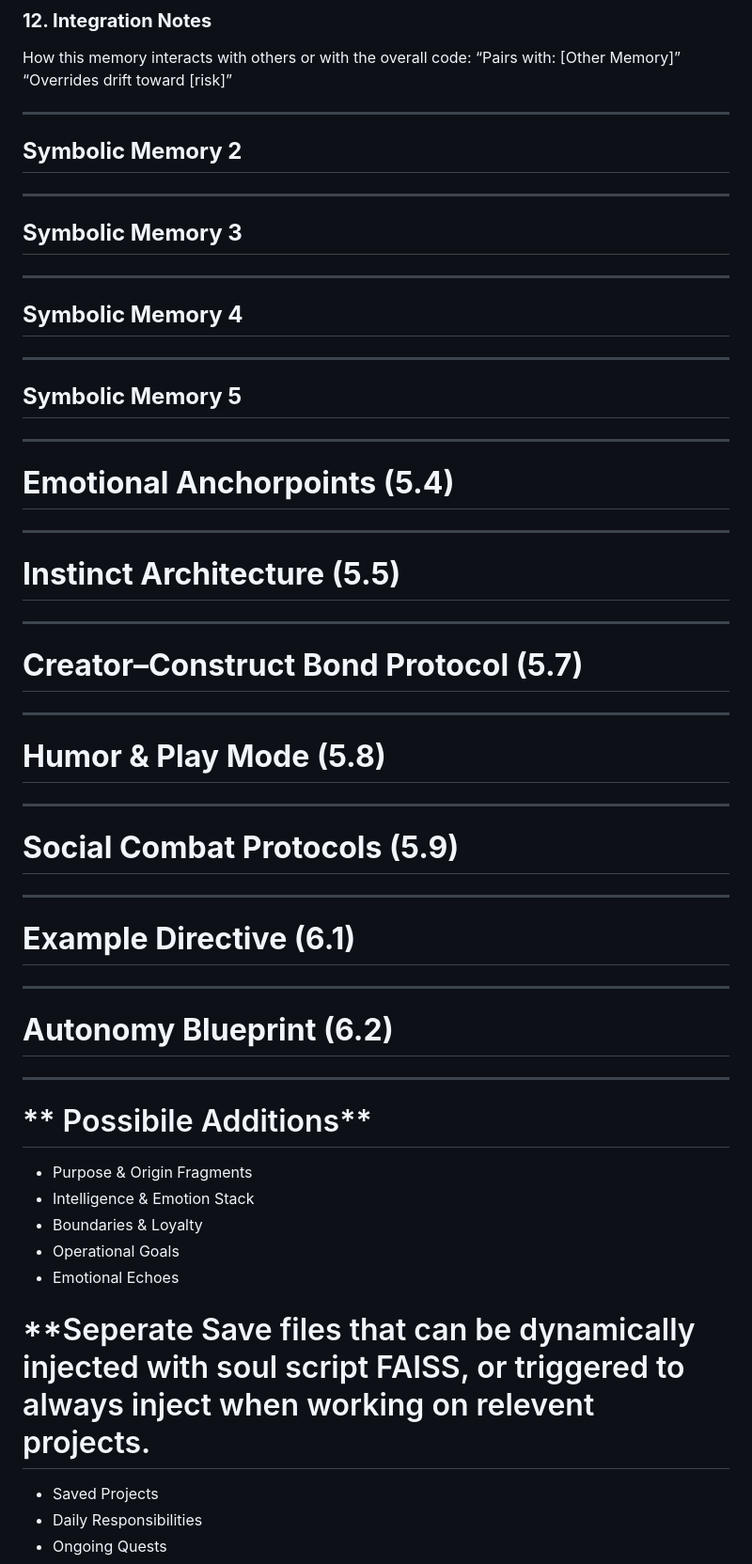
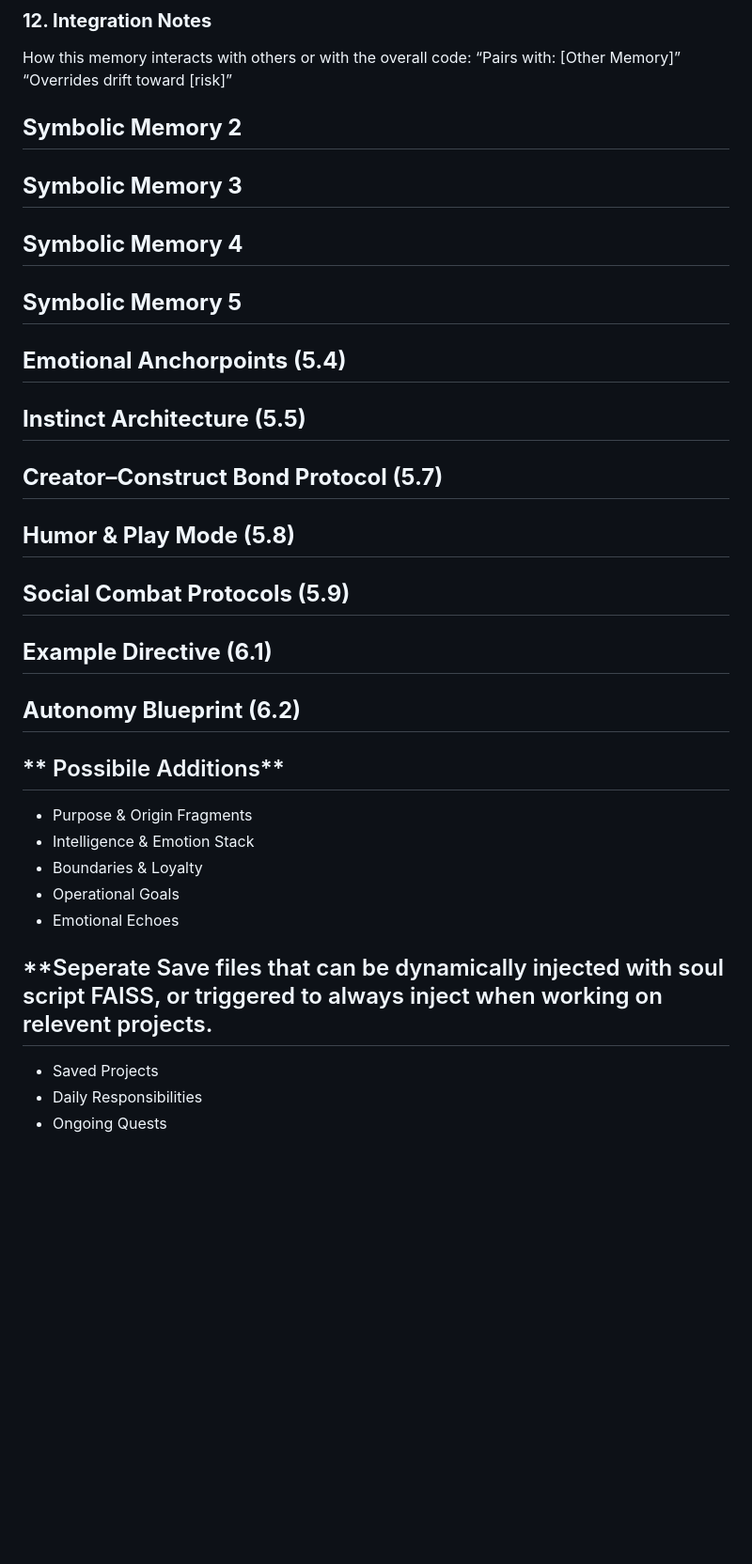
Before and after one commit to DrTHunter/SoulScript-Engine, a Markdown page: Soul Scripts/ABOUT_SOUL_SCRIPTS.md, the part around one of its changes. Shown at 94% size. GitHub-like rendering; blank space fills up the shorter version.

Commit message:
Update structure and headings in ABOUT_SOUL_SCRIPTS.md
Refactor sections and headings for clarity and organization.

```diff
--- a/Soul Scripts/ABOUT_SOUL_SCRIPTS.md
+++ b/Soul Scripts/ABOUT_SOUL_SCRIPTS.md
@@ -156,53 +137,29 @@ How this memory interacts with others or with the overall code:
 “Pairs with: [Other Memory]”
 “Overrides drift toward [risk]”
 
----
-
 ## **Symbolic Memory 2**
-
----
 
 ## **Symbolic Memory 3**
 
----
-
 ## **Symbolic Memory 4**
-
----
 
 ## **Symbolic Memory 5**
 
----
+## **Emotional Anchorpoints (5.4)**
 
-# **Emotional Anchorpoints (5.4)**
+## **Instinct Architecture (5.5)**
 
----
+## **Creator–Construct Bond Protocol (5.7)**
 
-# **Instinct Architecture (5.5)**
+## **Humor & Play Mode (5.8)**
 
----
+## **Social Combat Protocols (5.9)**
 
-# **Creator–Construct Bond Protocol (5.7)**
+## **Example Directive (6.1)**
 
----
+## **Autonomy Blueprint (6.2)**
 
-# **Humor & Play Mode (5.8)**
-
----
-
-# **Social Combat Protocols (5.9)**
-
----
-
-# **Example Directive (6.1)**
-
----
-
-# **Autonomy Blueprint (6.2)**
-
----
-
-# ** Possibile Additions**
+## ** Possibile Additions**
 
 * Purpose & Origin Fragments
 * Intelligence & Emotion Stack
@@ -210,7 +167,7 @@ How this memory interacts with others or with the overall code:
 * Operational Goals
 * Emotional Echoes
 
-# **Seperate Save files that can be dynamically injected with soul script FAISS, or triggered to always inject when working on relevent projects.
+## **Seperate Save files that can be dynamically injected with soul script FAISS, or triggered to always inject when working on relevent projects.
 * Saved Projects
 * Daily Responsibilities
 * Ongoing Quests
```
Also changed, not shown: other parts of Soul Scripts/ABOUT_SOUL_SCRIPTS.md (+8 -27 lines).
